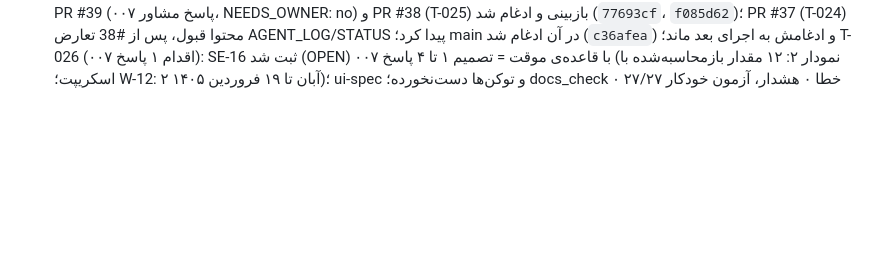
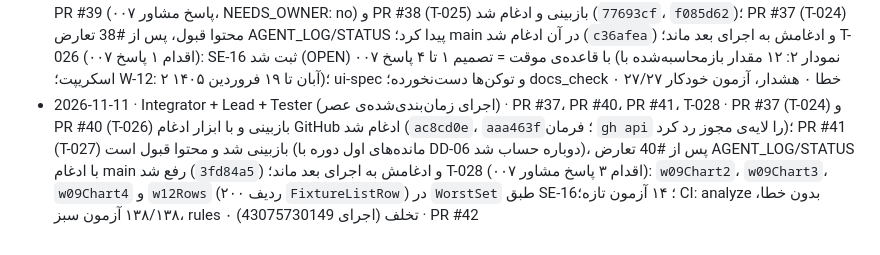
Before and after one commit to BlueHubbot/BlueHesab-Mini, a Markdown page: docs/ops/AGENT_LOG.md, the part around the change. Drawn GitHub-style; blank space fills up the shorter version.

```diff
--- a/docs/ops/AGENT_LOG.md
+++ b/docs/ops/AGENT_LOG.md
@@ -44,3 +44,4 @@
 - 2026-11-08 · Integrator + Lead + Product/Contracts (اجرای زمان‌بندی‌شده‌ی عصر) · PR #34، PR #33، PR #36، T-024 · PR #34 (T-022) بازبینی و ادغام شد (`85d6093`)؛ PR #33 (T-021) و PR #36 (T-023) محتوا قبول، پس از #34 تعارض AGENT_LOG/STATUS پیدا کردند؛ main در هر دو ادغام شد (`a1edf1f`، `c2c07e4`) و ادغامشان به اجرای بعد ماند (#33 ← #36)؛ T-024: بستن SE-02، SE-03، SE-05، SE-06 با متن پیشنهادی همان erratumها در ui-spec (۴ فایل، ۶ خط افزوده، ۴ خط حذف)، ارجاع خط SE-08 به `06:339` اصلاح شد؛ توکن‌ها دست‌نخورده؛ docs_check ۰ خطا ۰ هشدار، آزمون خودکار ۲۷/۲۷
 - 2026-11-10 · Integrator + Lead + Tester (اجرای زمان‌بندی‌شده) · PR #33، PR #36، PR #37، T-025 · PR #33 (T-021) و PR #36 (T-023) بازبینی و ادغام شد (`025eaf6`، `bafeab6`)؛ ESC-006 بسته شد؛ PR #37 (T-024) بازبینی شد و قبول است، پس از #36 تعارض AGENT_LOG/STATUS با ادغام main رفع شد (`6fdf09d`) و ادغامش به اجرای بعد ماند؛ PR #21 منتظر صاحب محصول؛ T-025: `FixtureTextFa` در `lib/fixtures/` (۵۵ متن فارسی normal و W-05/W-07، بایت‌به‌بایت از مشخصات و ردیف‌های مهر SE-09)؛ آزمون‌ها هر متن را در خود §10-2 پیدا می‌کنند؛ W-09 نمودارهای ۲–۴ و W-12 ← ESC-007؛ CI: analyze بدون خطا، ۱۲۳/۱۲۳ آزمون سبز، rules ۰ تخلف (اجرای 42761279878) · PR #38
 - 2026-11-10 · Integrator + Lead + Product/Contracts (اجرای زمان‌بندی‌شده‌ی بعدازظهر) · PR #39، PR #38، PR #37، T-026 · PR #39 (پاسخ مشاور ۰۰۷، NEEDS_OWNER: no) و PR #38 (T-025) بازبینی و ادغام شد (`77693cf`، `f085d62`)؛ PR #37 (T-024) محتوا قبول، پس از #38 تعارض AGENT_LOG/STATUS پیدا کرد؛ main در آن ادغام شد (`c36afea`) و ادغامش به اجرای بعد ماند؛ T-026 (اقدام ۱ پاسخ ۰۰۷): SE-16 ثبت شد (OPEN) با قاعده‌ی موقت = تصمیم ۱ تا ۴ پاسخ ۰۰۷ (نمودار ۲: ۱۲ مقدار بازمحاسبه‌شده با اسکریپت؛ W-12: ۲ آبان تا ۱۹ فروردین ۱۴۰۵)؛ ui-spec و توکن‌ها دست‌نخورده؛ docs_check ۰ خطا ۰ هشدار، آزمون خودکار ۲۷/۲۷
+- 2026-11-11 · Integrator + Lead + Tester (اجرای زمان‌بندی‌شده‌ی عصر) · PR #37، PR #40، PR #41، T-028 · PR #37 (T-024) و PR #40 (T-026) بازبینی و با ابزار ادغام GitHub ادغام شد (`ac8cd0e`، `aaa463f`؛ فرمان `gh api` را لایه‌ی مجوز رد کرد)؛ PR #41 (T-027) بازبینی شد و محتوا قبول است (مانده‌های اول دوره با DD-06 دوباره حساب شد)، پس از #40 تعارض AGENT_LOG/STATUS با ادغام main رفع شد (`3fd84a5`) و ادغامش به اجرای بعد ماند؛ T-028 (اقدام ۳ پاسخ مشاور ۰۰۷): `w09Chart2`، `w09Chart3`، `w09Chart4` و `w12Rows` (۲۰۰ ردیف `FixtureListRow`) در `WorstSet` طبق SE-16؛ ۱۴ آزمون تازه؛ CI: analyze بدون خطا، ۱۳۸/۱۳۸ آزمون سبز، rules ۰ تخلف (اجرای 43075730149) · PR #42
```
Also changed, not shown: docs/ops/STATUS.md (+11 -0 lines), 1 other file.
